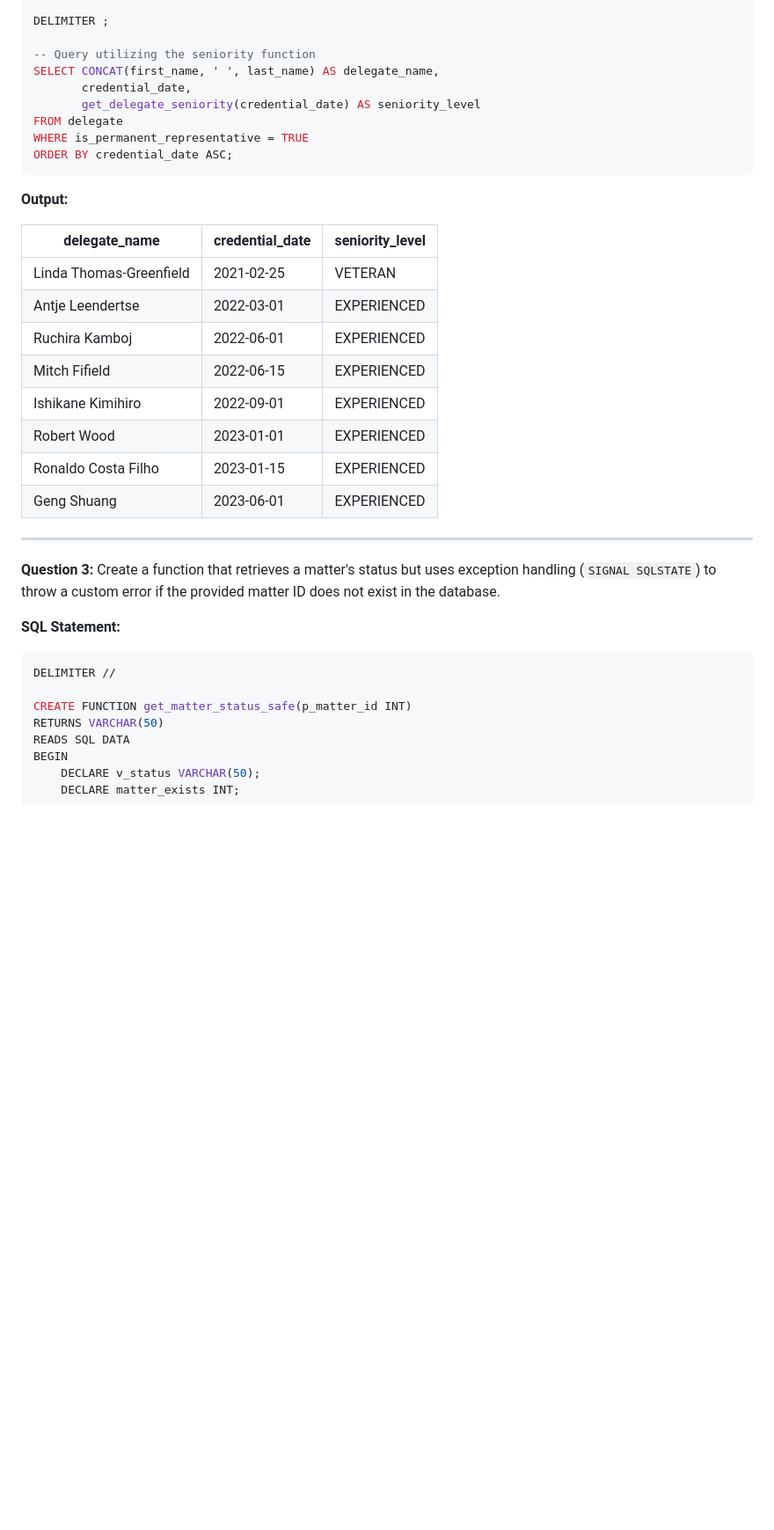
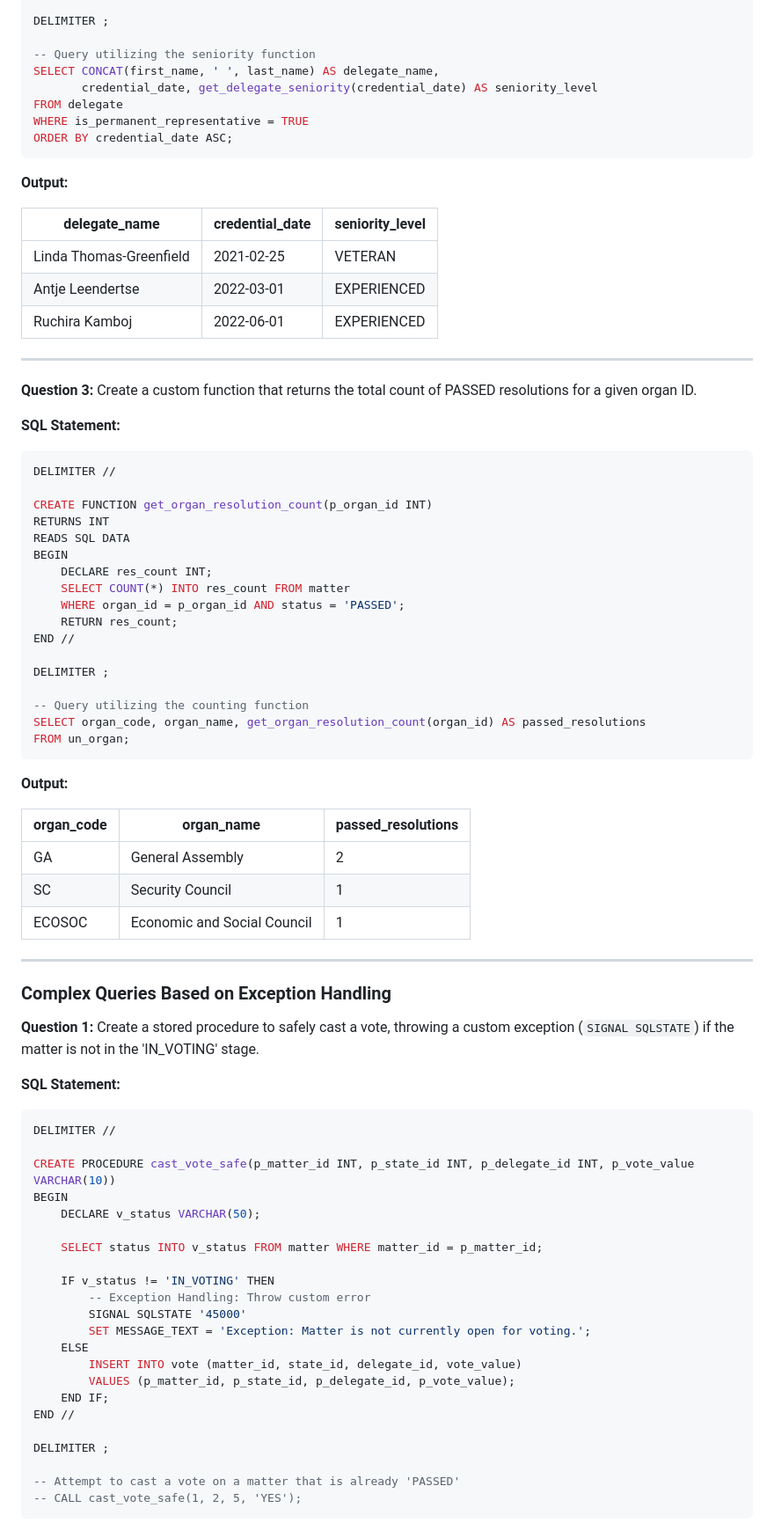
Before and after one commit to lobezno16/UN-Workflow, a Markdown page: report/REPORT_CHAPTERS_3_5.md, the part around one of its changes. Shown at 88% size. Rendered like a GitHub page; blank space fills up the shorter version.

````diff
--- a/report/REPORT_CHAPTERS_3_5.md
+++ b/report/REPORT_CHAPTERS_3_5.md
@@ -869,8 +846,7 @@ DELIMITER ;
 
 -- Query utilizing the seniority function
 SELECT CONCAT(first_name, ' ', last_name) AS delegate_name,
-       credential_date,
-       get_delegate_seniority(credential_date) AS seniority_level
+       credential_date, get_delegate_seniority(credential_date) AS seniority_level
 FROM delegate
 WHERE is_permanent_representative = TRUE
 ORDER BY credential_date ASC;
@@ -883,23 +859,71 @@ ORDER BY credential_date ASC;
 | Linda Thomas-Greenfield | 2021-02-25 | VETERAN |
 | Antje Leendertse | 2022-03-01 | EXPERIENCED |
 | Ruchira Kamboj | 2022-06-01 | EXPERIENCED |
-| Mitch Fifield | 2022-06-15 | EXPERIENCED |
-| Ishikane Kimihiro | 2022-09-01 | EXPERIENCED |
-| Robert Wood | 2023-01-01 | EXPERIENCED |
-| Ronaldo Costa Filho | 2023-01-15 | EXPERIENCED |
-| Geng Shuang | 2023-06-01 | EXPERIENCED |
-
----
-
-**Question 3:** Create a function that retrieves a matter's status but uses exception handling (`SIGNAL SQLSTATE`) to throw a custom error if the provided matter ID does not exist in the database.
+
+---
+
+**Question 3:** Create a custom function that returns the total count of PASSED resolutions for a given organ ID.
 
 **SQL Statement:**
 
 ```sql
 DELIMITER //
 
-CREATE FUNCTION get_matter_status_safe(p_matter_id INT)
-RETURNS VARCHAR(50)
+CREATE FUNCTION get_organ_resolution_count(p_organ_id INT)
+RETURNS INT
 READS SQL DATA
 BEGIN
+    DECLARE res_count INT;
+    SELECT COUNT(*) INTO res_count FROM matter
+    WHERE organ_id = p_organ_id AND status = 'PASSED';
+    RETURN res_count;
+END //
+
+DELIMITER ;
+
+-- Query utilizing the counting function
+SELECT organ_code, organ_name, get_organ_resolution_count(organ_id) AS passed_resolutions
+FROM un_organ;
+```
+
+**Output:**
+
+| organ_code | organ_name | passed_resolutions |
+|---|---|---|
+| GA | General Assembly | 2 |
+| SC | Security Council | 1 |
+| ECOSOC | Economic and Social Council | 1 |
+
+---
+
+### Complex Queries Based on Exception Handling
+
+**Question 1:** Create a stored procedure to safely cast a vote, throwing a custom exception (`SIGNAL SQLSTATE`) if the matter is not in the 'IN_VOTING' stage.
+
+**SQL Statement:**
+
+```sql
+DELIMITER //
+
+CREATE PROCEDURE cast_vote_safe(p_matter_id INT, p_state_id INT, p_delegate_id INT, p_vote_value VARCHAR(10))
+BEGIN
     DECLARE v_status VARCHAR(50);
+
+    SELECT status INTO v_status FROM matter WHERE matter_id = p_matter_id;
+
+    IF v_status != 'IN_VOTING' THEN
+        -- Exception Handling: Throw custom error
+        SIGNAL SQLSTATE '45000'
+        SET MESSAGE_TEXT = 'Exception: Matter is not currently open for voting.';
+    ELSE
+        INSERT INTO vote (matter_id, state_id, delegate_id, vote_value)
+        VALUES (p_matter_id, p_state_id, p_delegate_id, p_vote_value);
+    END IF;
+END //
+
+DELIMITER ;
+
+-- Attempt to cast a vote on a matter that is already 'PASSED'
+-- CALL cast_vote_safe(1, 2, 5, 'YES');
+```
+
````
Also changed, not shown: other parts of report/REPORT_CHAPTERS_3_5.md (+80 -64 lines).
